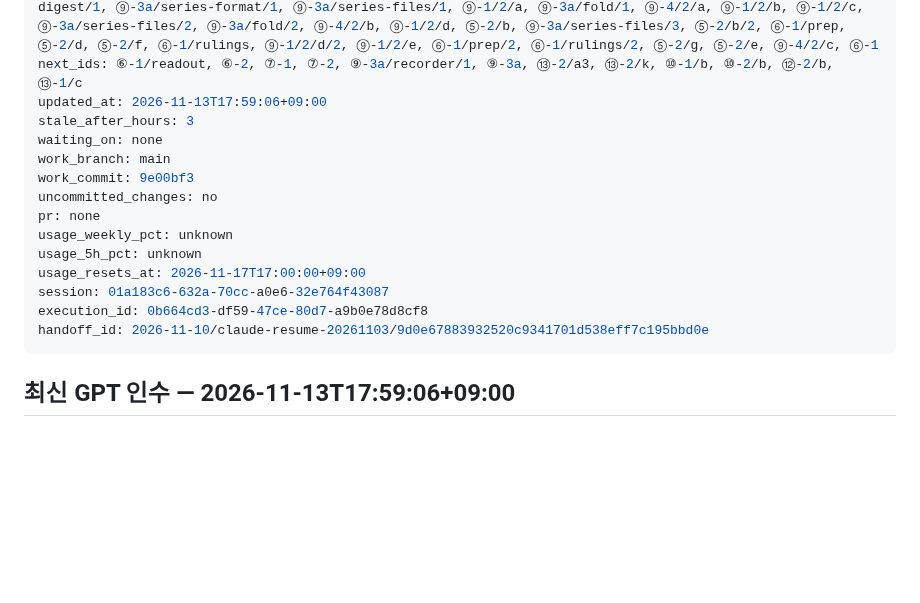
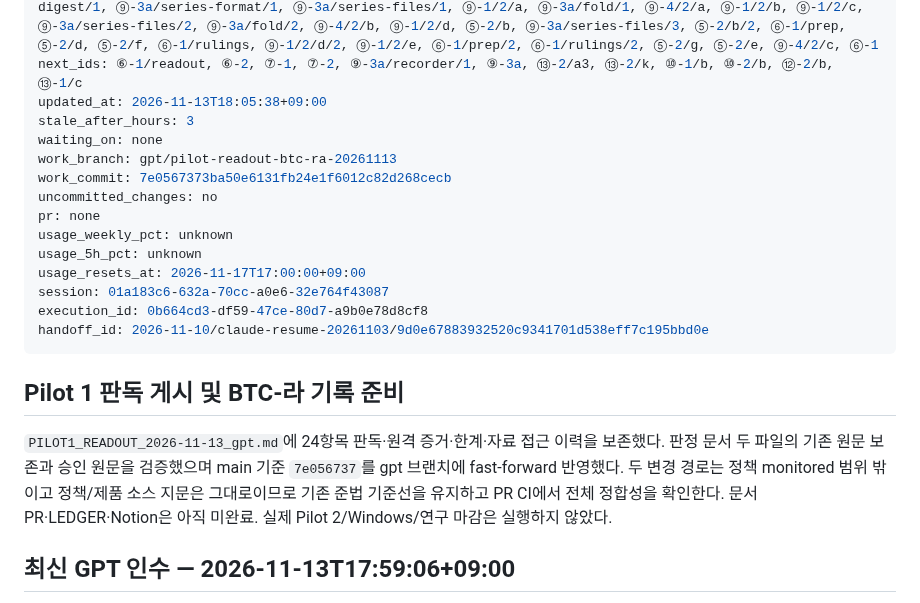
Before and after one commit to xkg4real/quantgen, a Markdown page: CURRENT.md, the part around the change. Drawn GitHub-style; blank space fills up the shorter version.

Commit message:
handoff: checkpoint Pilot 1 readout and BTC-ra owner decision

```diff
--- a/CURRENT.md
+++ b/CURRENT.md
@@ -6,11 +6,11 @@ task: claude-resume-20261103
 cycle: 2026-11-10
 done_ids: ⑬-2/a4-a, ⑬-2/a4-b, ⑬-2/a4-c, ⑬-2/a4-d, ⑬-2/a2, ②-5/NEW-M6-14, ②-5/NEW-M6-15, ②-5/NEW-M6-22, ⑬-2/a4-b/2, ⑬-2/a4-c/2, ⑬-2/a4-d/2, ⑬-2/a4-e, ⑬-2/a3-type, ⑬-2/a3-rail, ⑬-2/a3-controls, ②-5/M4-N4, ②-5/M4-N7, ②-5/M4-N9, ②-5/N-M1-02/a, ②-5/NEW-M6-04, ②-5/NEW-M6-05, ②-5/NEW-M6-12, ②-5/NEW-M6-19, ⑬-2/a1, ⑬-2/a3-layout-reading, ⑫-1/display-owner-decision, ⑬-8/b2/b/2, ⑫-2/b/1, ⑨-3a/codec/1, ⑨-3a/store/1, ⑨-3a/keys/1, ⑨-3a/data-hash/1, ⑨-3a/source-digests/1, ⑬-2/compact-ui, ⑨-3a/series-digest/1, ⑨-3a/series-format/1, ⑨-3a/series-files/1, ⑨-1/2/a, ⑨-3a/fold/1, ⑨-4/2/a, ⑨-1/2/b, ⑨-1/2/c, ⑨-3a/series-files/2, ⑨-3a/fold/2, ⑨-4/2/b, ⑨-1/2/d, ⑤-2/b, ⑨-3a/series-files/3, ⑤-2/b/2, ⑥-1/prep, ⑤-2/d, ⑤-2/f, ⑥-1/rulings, ⑨-1/2/d/2, ⑨-1/2/e, ⑥-1/prep/2, ⑥-1/rulings/2, ⑤-2/g, ⑤-2/e, ⑨-4/2/c, ⑥-1
 next_ids: ⑥-1/readout, ⑥-2, ⑦-1, ⑦-2, ⑨-3a/recorder/1, ⑨-3a, ⑬-2/a3, ⑬-2/k, ⑩-1/b, ⑩-2/b, ⑫-2/b, ⑬-1/c
-updated_at: 2026-11-13T17:59:06+09:00
+updated_at: 2026-11-13T18:05:38+09:00
 stale_after_hours: 3
 waiting_on: none
-work_branch: main
-work_commit: 9e00bf3
+work_branch: gpt/pilot-readout-btc-ra-20261113
+work_commit: 7e0567373ba50e6131fb24e1f6012c82d268cecb
 uncommitted_changes: no
 pr: none
 usage_weekly_pct: unknown
@@ -20,6 +20,11 @@ session: 01a183c6-632a-70cc-a0e6-32e764f43087
 execution_id: 0b664cd3-df59-47ce-80d7-a9b0e78d8cf8
 handoff_id: 2026-11-10/claude-resume-20261103/9d0e67883932520c9341701d538eff7c195bbd0e
 ---
+
+## Pilot 1 판독 게시 및 BTC-라 기록 준비
+
+`PILOT1_READOUT_2026-11-13_gpt.md`에 24항목 판독·원격 증거·한계·자료 접근 이력을 보존했다. 판정 문서 두 파일의 기존 원문 보존과 승인 원문을 검증했으며 main 기준 `7e056737`를 gpt 브랜치에 fast-forward 반영했다. 두 변경 경로는 정책 monitored 범위 밖이고 정책/제품 소스 지문은 그대로이므로 기존 준법 기준선을 유지하고 PR CI에서 전체 정합성을 확인한다. 문서 PR·LEDGER·Notion은 아직 미완료. 실제 Pilot 2/Windows/연구 마감은 실행하지 않았다.
+
 
 ## 최신 GPT 인수 — 2026-11-13T17:59:06+09:00
 
```
Also changed, not shown: PILOT1_READOUT_2026-11-13_gpt.md (added, +92 -0 lines).
